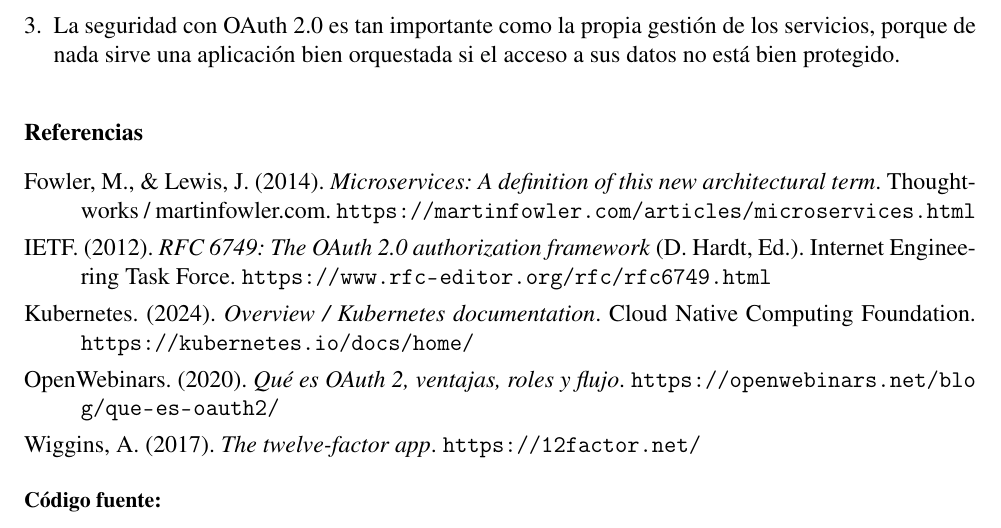
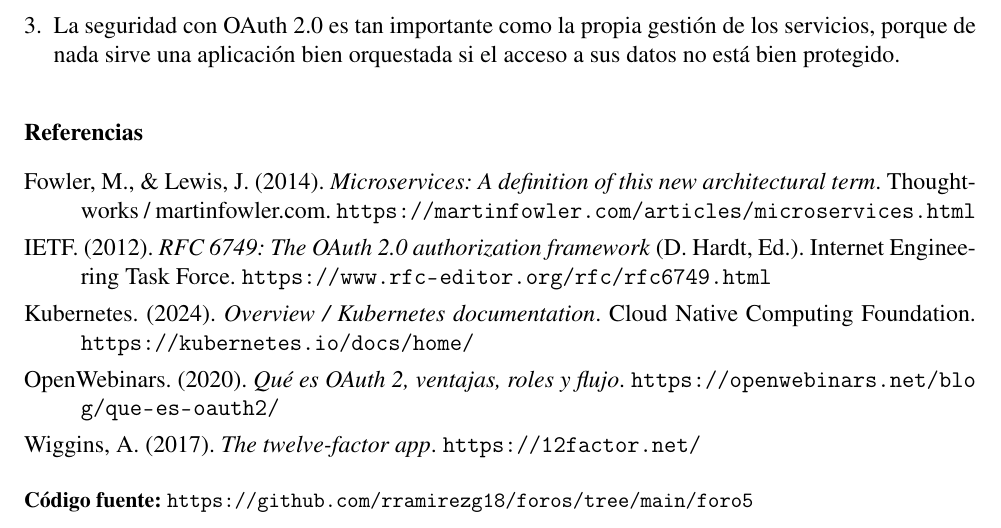
Before and after one commit to rramirezg18/foros, a LaTeX document (foro5/foro5.tex): part of page 4 of 4, cut so that both start at the same text. Compiled offline with pdfLaTeX.

Commit message:
url foro 5

```diff
--- a/foro5/foro5.tex
+++ b/foro5/foro5.tex
@@ -107,5 +107,5 @@ Considero que uno de los mayores retos de este modelo no es entender cada compon
 \hangindent=1cm \noindent Wiggins, A. (2017). \textit{The twelve-factor app}. \url{https://12factor.net/}
 
 \vspace{14pt}
-\noindent\small \textbf{Código fuente:} \url{}
+\noindent\small \textbf{Código fuente:} \url{https://github.com/rramirezg18/foros/tree/main/foro5}
 \end{document}
```
Also changed, not shown: foro5/foro5.pdf, 4 other files.
